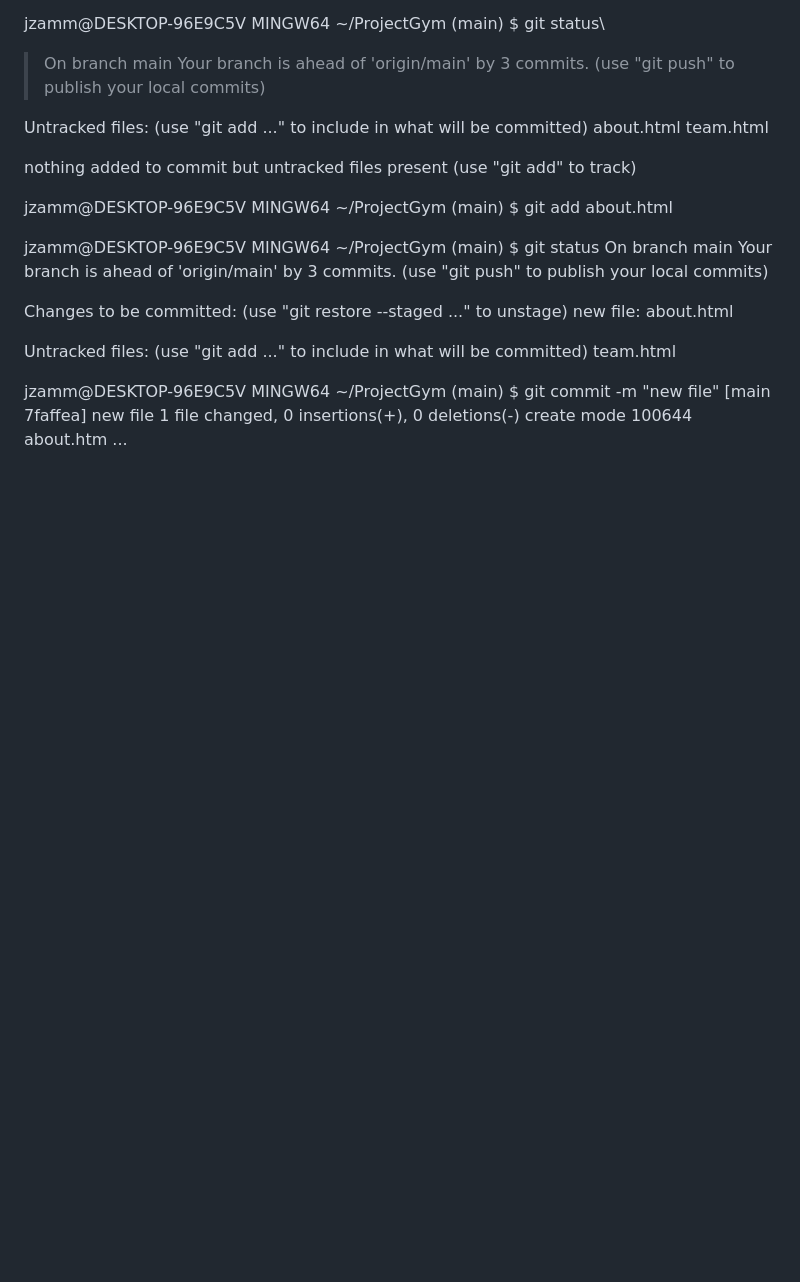
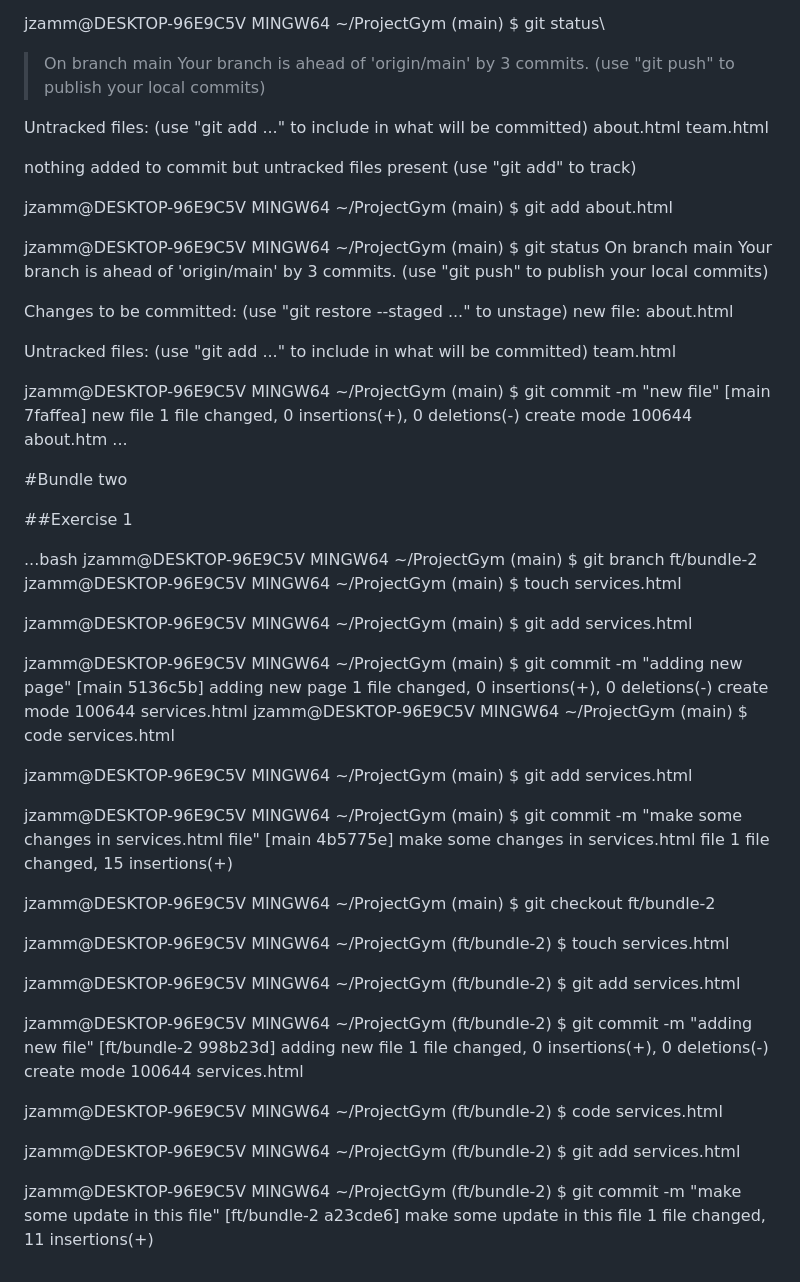
Before and after one commit to Jameszammy/Gym-Git-Exercise-Solutions, a Markdown page: README.md, the part around the change. Drawn GitHub-style; blank space fills up the shorter version.

Commit message:
added new content to this file

```diff
--- a/README.md
+++ b/README.md
@@ -389,3 +389,58 @@ $ git commit -m "new file"
 1 file changed, 0 insertions(+), 0 deletions(-)
 create mode 100644 about.htm
 ...
+
+#Bundle two
+
+##Exercise 1
+
+...bash
+jzamm@DESKTOP-96E9C5V MINGW64 ~/ProjectGym (main)
+$ git branch ft/bundle-2
+jzamm@DESKTOP-96E9C5V MINGW64 ~/ProjectGym (main)
+$ touch services.html
+
+jzamm@DESKTOP-96E9C5V MINGW64 ~/ProjectGym (main)
+$ git add services.html
+
+jzamm@DESKTOP-96E9C5V MINGW64 ~/ProjectGym (main)
+$ git commit -m "adding new page"
+[main 5136c5b] adding new page
+1 file changed, 0 insertions(+), 0 deletions(-)
+create mode 100644 services.html
+jzamm@DESKTOP-96E9C5V MINGW64 ~/ProjectGym (main)
+$ code services.html
+
+jzamm@DESKTOP-96E9C5V MINGW64 ~/ProjectGym (main)
+$ git add services.html
+
+jzamm@DESKTOP-96E9C5V MINGW64 ~/ProjectGym (main)
+$ git commit -m "make some changes in services.html file"
+[main 4b5775e] make some changes in services.html file
+1 file changed, 15 insertions(+)
+
+jzamm@DESKTOP-96E9C5V MINGW64 ~/ProjectGym (main)
+$ git checkout ft/bundle-2
+
+jzamm@DESKTOP-96E9C5V MINGW64 ~/ProjectGym (ft/bundle-2)
+$ touch services.html
+
+jzamm@DESKTOP-96E9C5V MINGW64 ~/ProjectGym (ft/bundle-2)
+$ git add services.html
+
+jzamm@DESKTOP-96E9C5V MINGW64 ~/ProjectGym (ft/bundle-2)
+$ git commit -m "adding new file"
+[ft/bundle-2 998b23d] adding new file
+1 file changed, 0 insertions(+), 0 deletions(-)
+create mode 100644 services.html
+
+jzamm@DESKTOP-96E9C5V MINGW64 ~/ProjectGym (ft/bundle-2)
+$ code services.html
+
+jzamm@DESKTOP-96E9C5V MINGW64 ~/ProjectGym (ft/bundle-2)
+$ git add services.html
+
+jzamm@DESKTOP-96E9C5V MINGW64 ~/ProjectGym (ft/bundle-2)
+$ git commit -m "make some update in this file"
+[ft/bundle-2 a23cde6] make some update in this file
+1 file changed, 11 insertions(+)
```
